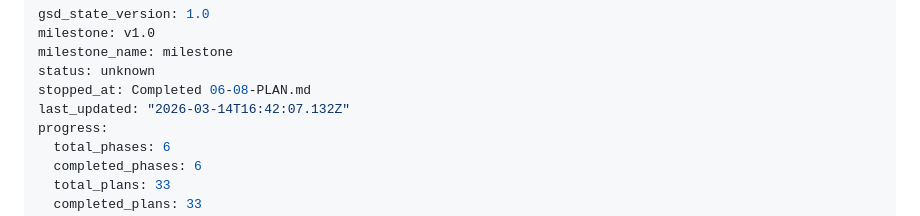
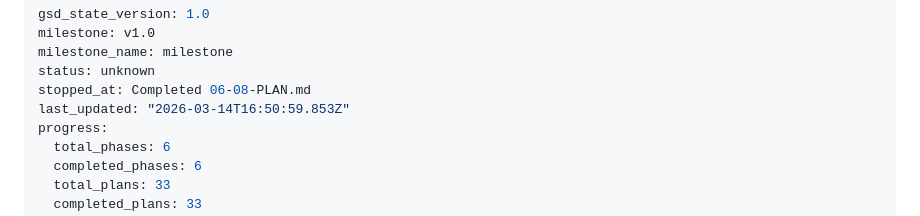
Before and after one commit to JacobJ215/sharpedge, a Markdown page: .planning/STATE.md, the part around the change. Drawn GitHub-style.

```diff
--- a/.planning/STATE.md
+++ b/.planning/STATE.md
@@ -4,7 +4,7 @@ milestone: v1.0
 milestone_name: milestone
 status: unknown
 stopped_at: Completed 06-08-PLAN.md
-last_updated: "2026-03-14T16:42:07.132Z"
+last_updated: "2026-03-14T16:50:59.853Z"
 progress:
   total_phases: 6
   completed_phases: 6
```
